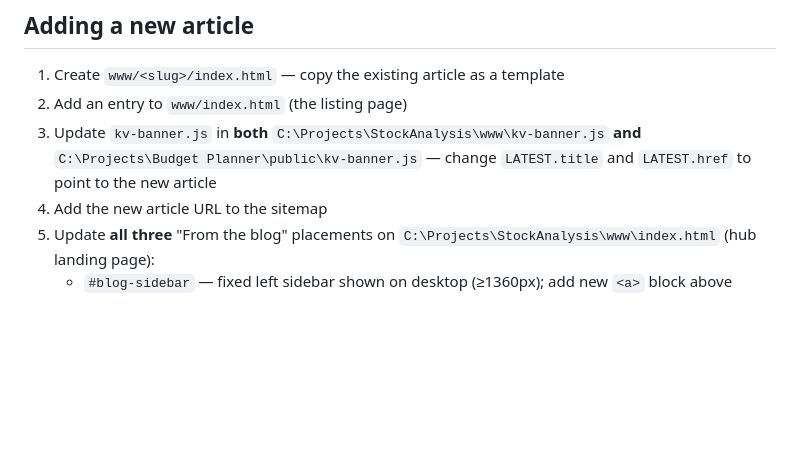
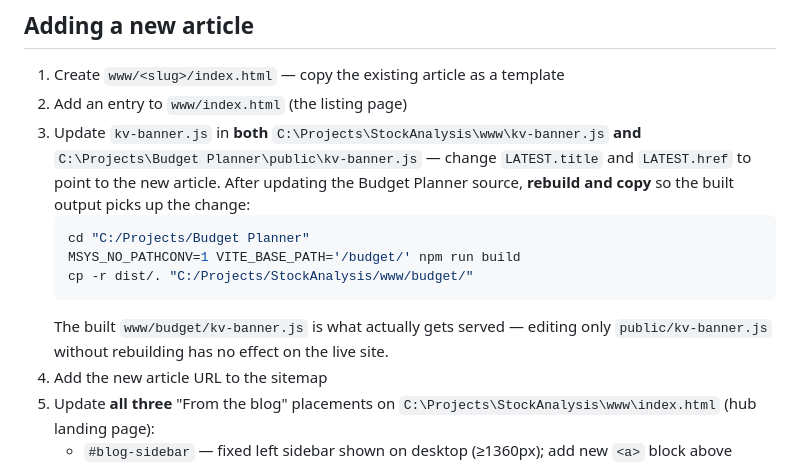
Before and after one commit to kanurag4/articles, a Markdown page: CLAUDE.md, the part around the change. GitHub-like rendering; blank space fills up the shorter version.

Commit message:
docs: document Budget Planner rebuild step after kv-banner.js update
Co-Authored-By: Claude Sonnet 4.6 <noreply@anthropic.com>

````diff
--- a/CLAUDE.md
+++ b/CLAUDE.md
@@ -34,7 +34,13 @@ docs/superpowers/
 
 1. Create `www/<slug>/index.html` — copy the existing article as a template
 2. Add an entry to `www/index.html` (the listing page)
-3. Update `kv-banner.js` in **both** `C:\Projects\StockAnalysis\www\kv-banner.js` **and** `C:\Projects\Budget Planner\public\kv-banner.js` — change `LATEST.title` and `LATEST.href` to point to the new article
+3. Update `kv-banner.js` in **both** `C:\Projects\StockAnalysis\www\kv-banner.js` **and** `C:\Projects\Budget Planner\public\kv-banner.js` — change `LATEST.title` and `LATEST.href` to point to the new article. After updating the Budget Planner source, **rebuild and copy** so the built output picks up the change:
+   ```bash
+   cd "C:/Projects/Budget Planner"
+   MSYS_NO_PATHCONV=1 VITE_BASE_PATH='/budget/' npm run build
+   cp -r dist/. "C:/Projects/StockAnalysis/www/budget/"
+   ```
+   The built `www/budget/kv-banner.js` is what actually gets served — editing only `public/kv-banner.js` without rebuilding has no effect on the live site.
 4. Add the new article URL to the sitemap
 5. Update **all three** "From the blog" placements on `C:\Projects\StockAnalysis\www\index.html` (hub landing page):
    - `#blog-sidebar` — fixed left sidebar shown on desktop (≥1360px); add new `<a>` block above existing links, before "All articles →"
````
